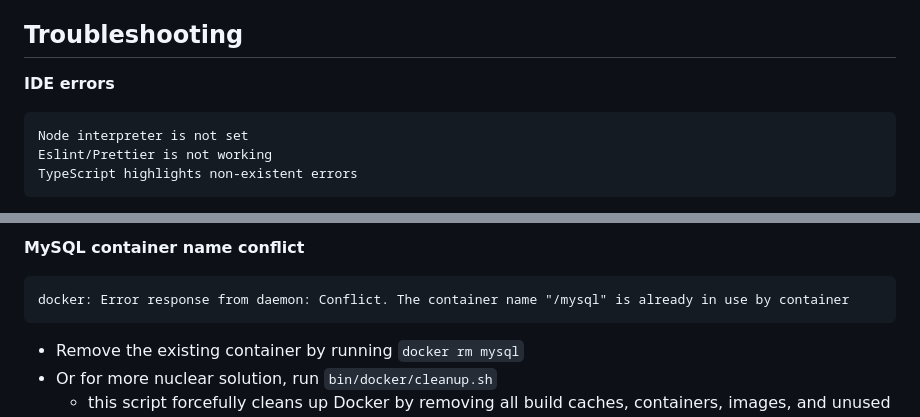
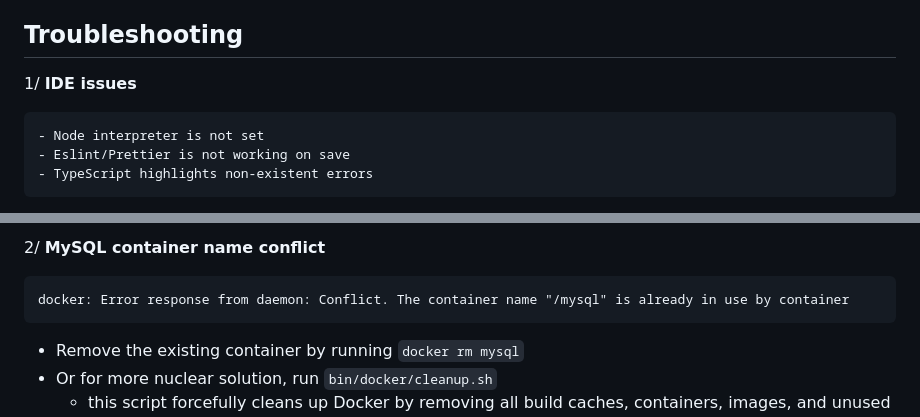
Before and after one commit to ironexdev/ent-stack, a Markdown page: README.md, 2 parts joined by grey strips. Drawn GitHub-style.

````diff
--- a/README.md
+++ b/README.md
@@ -153,9 +153,9 @@ For information about ENT Stack features go to the 📄 [Documentation](https://
 
 ## Troubleshooting
 
-**IDE errors**
+1/ **IDE issues**
 ```
-Node interpreter is not set
-Eslint/Prettier is not working
-TypeScript highlights non-existent errors
+- Node interpreter is not set
+- Eslint/Prettier is not working on save
+- TypeScript highlights non-existent errors
 ```
@@ -163,5 +174,5 @@ TypeScript highlights non-existent errors
 
-**MySQL container name conflict**
+2/ **MySQL container name conflict**
 ```
 docker: Error response from daemon: Conflict. The container name "/mysql" is already in use by container
 ```
````
Also changed, not shown: other parts of README.md (+12 -1 lines).
